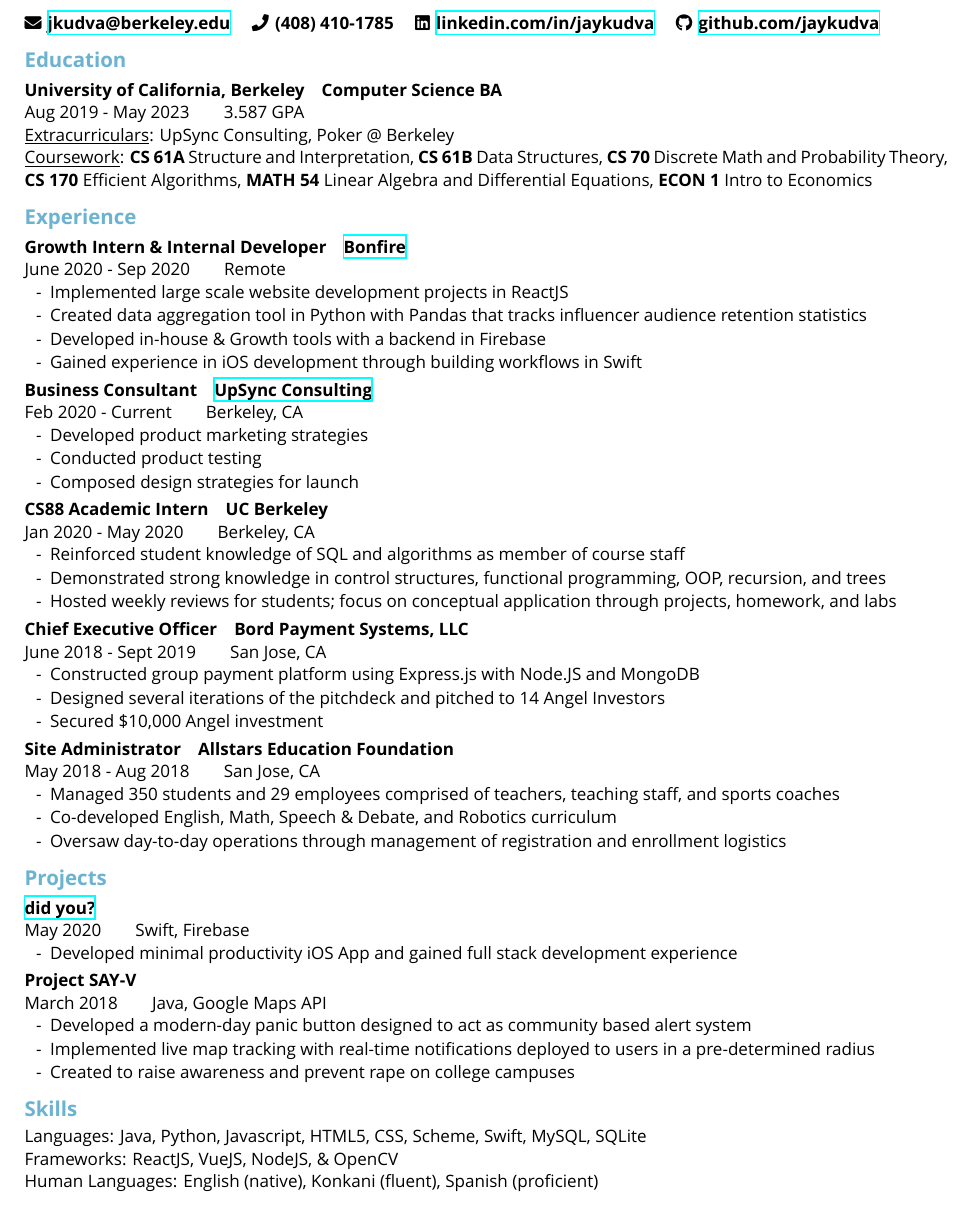
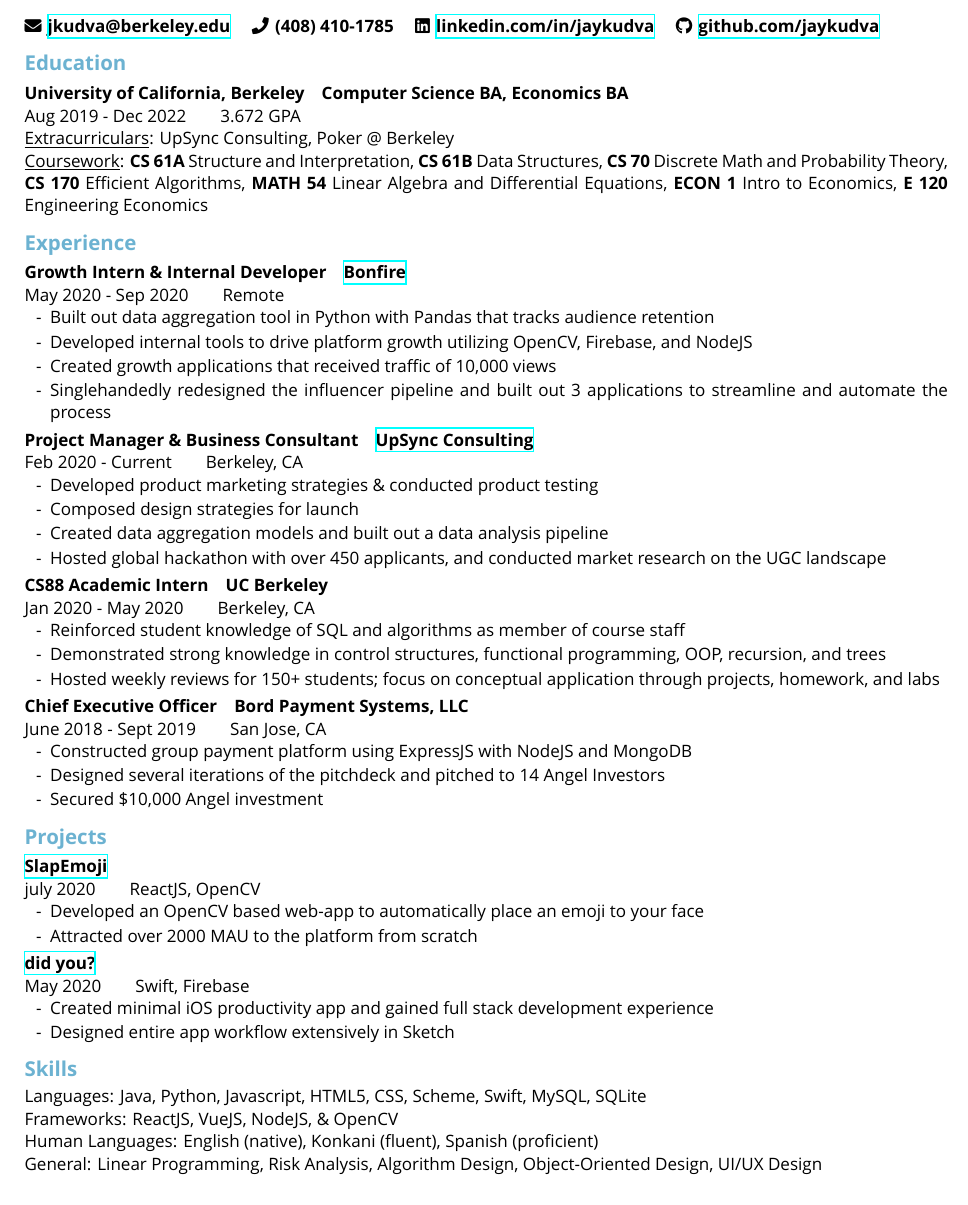
Before and after one commit to jaykudva/resume, a LaTeX CV (current/resume.tex): part of the page, cut so that both start at the same text. Compiled offline with XeLaTeX; a missing font is replaced by an installed copy or a similar font.

Commit message:
clean up and update after a while

```diff
--- a/current/resume.tex
+++ b/current/resume.tex
@@ -53,7 +53,7 @@
 
 	\section{Education}
 	\subsection{University of California, Berkeley}
-	\entry{Computer Science BA}{Aug 2019 - May 2023}{3.587 GPA}\\
+	\entry{Computer Science BA, Economics BA}{Aug 2019 - Dec 2022}{3.672 GPA}\\
 	\underline{Extracurriculars}:
 	UpSync Consulting, Poker @ Berkeley\\
 	\underline{Coursework}:
@@ -62,27 +62,29 @@
 	\textbf{CS 70} Discrete Math and Probability Theory,
 	\textbf{CS 170} Efficient Algorithms,
 	\textbf{MATH 54} Linear Algebra and Differential Equations,
-	\textbf{ECON 1} Intro to Economics
+	\textbf{ECON 1} Intro to Economics,
+	\textbf{E 120} Engineering Economics
 
 
 
 	\section{Experience}
 
 	\subsection{Growth Intern \& Internal Developer}
-	\entry{\texorpdfstring{\protect\href{https://bonfire.camp}{Bonfire}}}{June 2020 - Sep 2020}{Remote}
+	\entry{\texorpdfstring{\protect\href{https://bonfire.camp}{Bonfire}}}{May 2020 - Sep 2020}{Remote}
 	\begin{itemize}
-	\item Implemented large scale website development projects in ReactJS
-	\item Created data aggregation tool in Python with Pandas that tracks influencer audience retention statistics
-	\item Developed in-house \& Growth tools with a backend in Firebase
-	\item Gained experience in iOS development through building workflows in Swift
+	\item Built out data aggregation tool in Python with Pandas that tracks audience retention
+	\item Developed internal tools to drive platform growth utilizing OpenCV, Firebase, and NodeJS
+	\item Created growth applications that received traffic of 10,000 views
+	\item Singlehandedly redesigned the influencer pipeline and built out 3 applications to streamline and automate the process
 	\end{itemize}
 
-	\subsection{Business Consultant}
+	\subsection{Project Manager \& Business Consultant}
 	\entry{\texorpdfstring{\protect\href{https://www.upsyncberkeley.com}{UpSync Consulting}}}{Feb 2020 - Current}{Berkeley, CA}
 	\begin{itemize}
-		\item Developed product marketing strategies
-		\item Conducted product testing
+		\item Developed product marketing strategies \& conducted product testing
 		\item Composed design strategies for launch
+		\item Created data aggregation models and built out a data analysis pipeline
+		\item Hosted global hackathon with over 450 applicants, and conducted market research on the UGC landscape
 	\end{itemize}
 
 	\subsection{CS88 Academic Intern}
@@ -92,37 +94,31 @@
 		algorithms as member of course staff
 		\item Demonstrated strong knowledge in control structures, functional programming,
 		OOP, recursion, and trees
-		\item Hosted weekly reviews for students; focus on conceptual
+		\item Hosted weekly reviews for 150+ students; focus on conceptual
 		application through projects, homework, and labs
 	\end{itemize}
 
 	\subsection{Chief Executive Officer}
 	\entry{Bord Payment Systems, LLC}{June 2018 - Sept 2019}{San Jose, CA}
 	\begin{itemize}
-		\item Constructed group payment platform using Express.js with Node.JS and MongoDB
+		\item Constructed group payment platform using ExpressJS with NodeJS and MongoDB
 		\item Designed several iterations of the pitchdeck and pitched to 14 Angel Investors
 		\item Secured \$10,000 Angel investment
 	\end{itemize}
-	\subsection{Site Administrator}
-	\entry{Allstars Education Foundation}{May 2018 - Aug 2018}{San Jose, CA}
+
+	\section{Projects}
+	\subsection{\texorpdfstring{\protect\href{https://github.com/jaykudva/SlapEmoji}{SlapEmoji}} ?}
+	\entry{}{july 2020}{ReactJS, OpenCV}
 	\begin{itemize}
-		\item Managed 350 students and 29 employees comprised of teachers, teaching staff, and sports coaches
-		\item Co-developed English, Math, Speech \& Debate, and Robotics curriculum
-		\item Oversaw day-to-day operations through management of registration and enrollment logistics
+		\item Developed an OpenCV based web-app to automatically place an emoji to your face
+		\item Attracted over 2000 MAU to the platform from scratch
 	\end{itemize}
 
-	\section{Projects}
 	\subsection{\texorpdfstring{\protect\href{https://github.com/jaykudva/did-you-}{did you?}} ?}
 	\entry{}{May 2020}{Swift, Firebase}
 	\begin{itemize}
-		\item Developed minimal productivity iOS App and gained full stack development experience
-	\end{itemize}
-	\subsection{Project SAY-V}
-	\entry{}{March 2018}{Java, Google Maps API}
-	\begin{itemize}
-		\item Developed a modern-day panic button designed to act as community based alert system
-		\item Implemented live map tracking with real-time notifications deployed to users in a pre-determined radius
-		\item Created to raise awareness and prevent rape on college campuses
+		\item Created minimal iOS productivity app and gained full stack development experience
+		\item Designed entire app workflow extensively in Sketch
 	\end{itemize}
 
 	\section{Skills}
@@ -131,7 +127,9 @@
 	Frameworks:
 	ReactJS, VueJS, NodeJS, \& OpenCV \\
 	Human Languages:
-	English (native), Konkani (fluent), Spanish (proficient)
+	English (native), Konkani (fluent), Spanish (proficient) \\
+	General:
+	Linear Programming, Risk Analysis, Algorithm Design, Object-Oriented Design, UI/UX Design
 
 
 \end{document}
```
Also changed, not shown: current/Jay Kudva - Resume.pdf (deleted), current/Jay_Kudva_Resume.pdf (added), current/Schedule Planner.pdf (deleted), current/resume.pdf, 6 other files.
